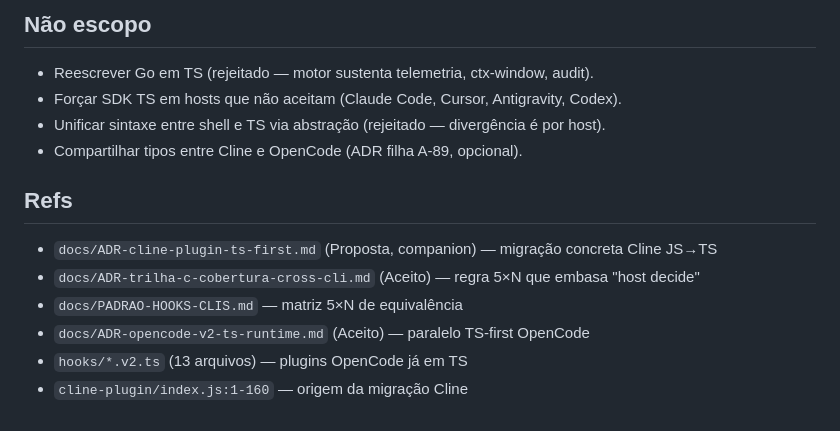
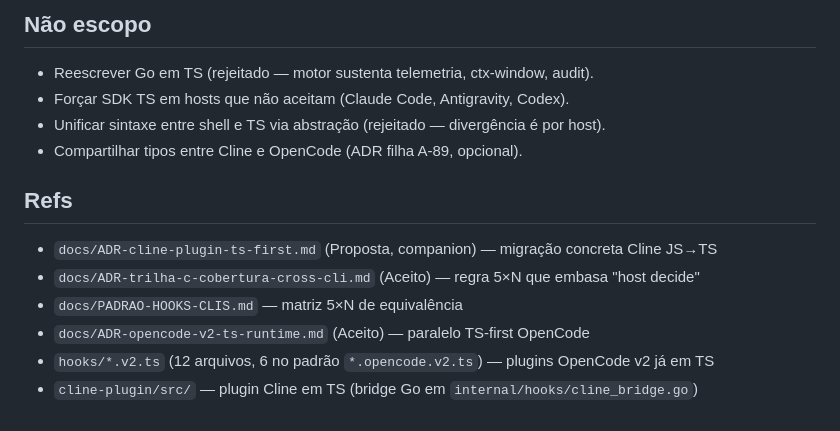
Before and after one commit to matheusbbdutra/agent-sync, a Markdown page: docs/ADR-linguagem-hooks-por-host.md, the part around one of its changes. Rendered like a GitHub page.

```diff
--- a/docs/ADR-linguagem-hooks-por-host.md
+++ b/docs/ADR-linguagem-hooks-por-host.md
@@ -86,7 +89,7 @@ A linguagem de um hook é função **do host onde ele roda**, não da preferênc
 ## Não escopo
 
 - Reescrever Go em TS (rejeitado — motor sustenta telemetria, ctx-window, audit).
-- Forçar SDK TS em hosts que não aceitam (Claude Code, Cursor, Antigravity, Codex).
+- Forçar SDK TS em hosts que não aceitam (Claude Code, Antigravity, Codex).
 - Unificar sintaxe entre shell e TS via abstração (rejeitado — divergência é por host).
 - Compartilhar tipos entre Cline e OpenCode (ADR filha A-89, opcional).
 
@@ -96,5 +99,5 @@ A linguagem de um hook é função **do host onde ele roda**, não da preferênc
 - `docs/ADR-trilha-c-cobertura-cross-cli.md` (Aceito) — regra 5×N que embasa "host decide"
 - `docs/PADRAO-HOOKS-CLIS.md` — matriz 5×N de equivalência
 - `docs/ADR-opencode-v2-ts-runtime.md` (Aceito) — paralelo TS-first OpenCode
-- `hooks/*.v2.ts` (13 arquivos) — plugins OpenCode já em TS
-- `cline-plugin/index.js:1-160` — origem da migração Cline
+- `hooks/*.v2.ts` (12 arquivos, 6 no padrão `*.opencode.v2.ts`) — plugins OpenCode v2 já em TS
+- `cline-plugin/src/` — plugin Cline em TS (bridge Go em `internal/hooks/cline_bridge.go`)
```
Also changed, not shown: other parts of docs/ADR-linguagem-hooks-por-host.md (+15 -12 lines), docs/ADR-opencode-v2-ts-runtime.md (+3 -2 lines), docs/ADR-trilha-c-cobertura-cross-cli.md (+4 -2 lines).
